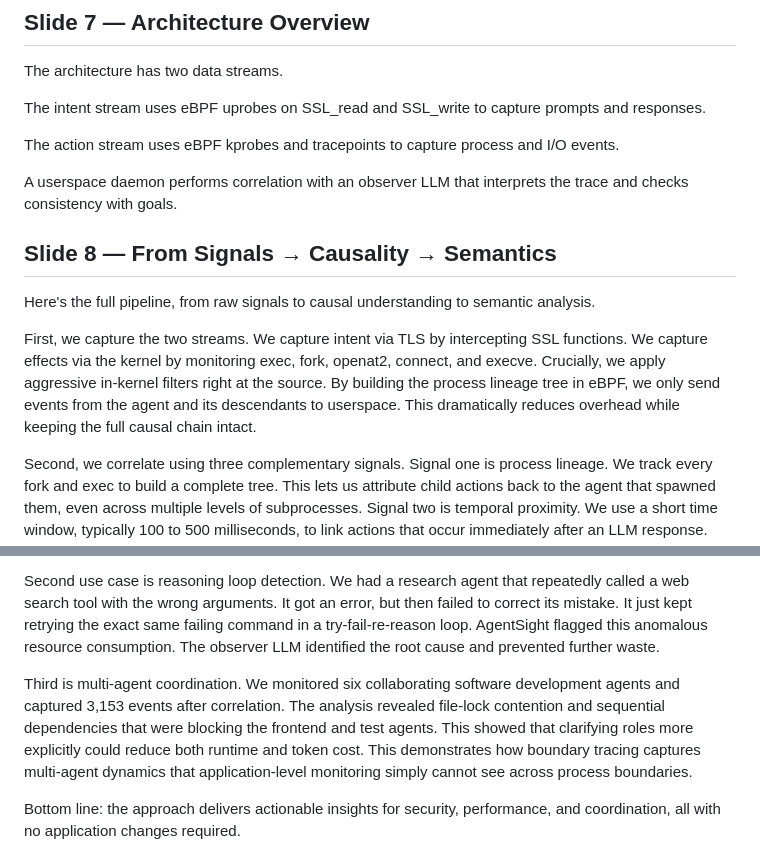
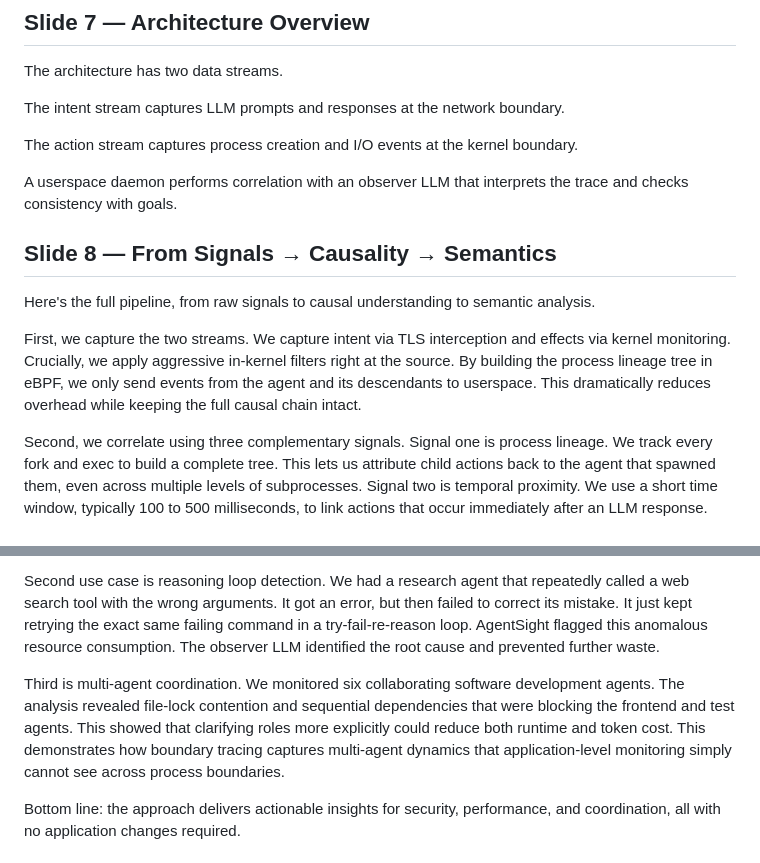
Before and after one commit to yunwei37/AI-Agent-observability-paper, a Markdown page: slides/AgentSight_15min_Talk_v8_Script.md, 2 parts joined by grey strips. Rendered like a GitHub page.

Commit message:
Refine AgentSight talk script to enhance clarity on intent and action streams, specifying data capture methods and improving descriptions of the correlation process and use cases.

```diff
--- a/slides/AgentSight_15min_Talk_v8_Script.md
+++ b/slides/AgentSight_15min_Talk_v8_Script.md
@@ -75,9 +75,9 @@ The second challenge is isolating signal from noise. Agents spawn arbitrary tool
 
 The architecture has two data streams.
 
-The intent stream uses eBPF uprobes on SSL_read and SSL_write to capture prompts and responses.
+The intent stream captures LLM prompts and responses at the network boundary.
 
-The action stream uses eBPF kprobes and tracepoints to capture process and I/O events.
+The action stream captures process creation and I/O events at the kernel boundary.
 
 A userspace daemon performs correlation with an observer LLM that interprets the trace and checks consistency with goals.
 
@@ -87,7 +87,7 @@ A userspace daemon performs correlation with an observer LLM that interprets the
 
 Here's the full pipeline, from raw signals to causal understanding to semantic analysis.
 
-First, we capture the two streams. We capture intent via TLS by intercepting SSL functions. We capture effects via the kernel by monitoring exec, fork, openat2, connect, and execve. Crucially, we apply aggressive in-kernel filters right at the source. By building the process lineage tree in eBPF, we only send events from the agent and its descendants to userspace. This dramatically reduces overhead while keeping the full causal chain intact.
+First, we capture the two streams. We capture intent via TLS interception and effects via kernel monitoring. Crucially, we apply aggressive in-kernel filters right at the source. By building the process lineage tree in eBPF, we only send events from the agent and its descendants to userspace. This dramatically reduces overhead while keeping the full causal chain intact.
 
 Second, we correlate using three complementary signals. Signal one is process lineage. We track every fork and exec to build a complete tree. This lets us attribute child actions back to the agent that spawned them, even across multiple levels of subprocesses. Signal two is temporal proximity. We use a short time window, typically 100 to 500 milliseconds, to link actions that occur immediately after an LLM response. Signal three is argument matching. We directly match content from LLM responses—filenames, URLs, command strings—with the arguments of subsequent system calls. Together, these three signals give us high-confidence causal links.
 
@@ -117,7 +117,7 @@ Now let me show you three use cases that demonstrate effectiveness. First is pro
 
 Second use case is reasoning loop detection. We had a research agent that repeatedly called a web search tool with the wrong arguments. It got an error, but then failed to correct its mistake. It just kept retrying the exact same failing command in a try-fail-re-reason loop. AgentSight flagged this anomalous resource consumption. The observer LLM identified the root cause and prevented further waste.
 
-Third is multi-agent coordination. We monitored six collaborating software development agents and captured 3,153 events after correlation. The analysis revealed file-lock contention and sequential dependencies that were blocking the frontend and test agents. This showed that clarifying roles more explicitly could reduce both runtime and token cost. This demonstrates how boundary tracing captures multi-agent dynamics that application-level monitoring simply cannot see across process boundaries.
+Third is multi-agent coordination. We monitored six collaborating software development agents. The analysis revealed file-lock contention and sequential dependencies that were blocking the frontend and test agents. This showed that clarifying roles more explicitly could reduce both runtime and token cost. This demonstrates how boundary tracing captures multi-agent dynamics that application-level monitoring simply cannot see across process boundaries.
 
 Bottom line: the approach delivers actionable insights for security, performance, and coordination, all with no application changes required.
 
```
